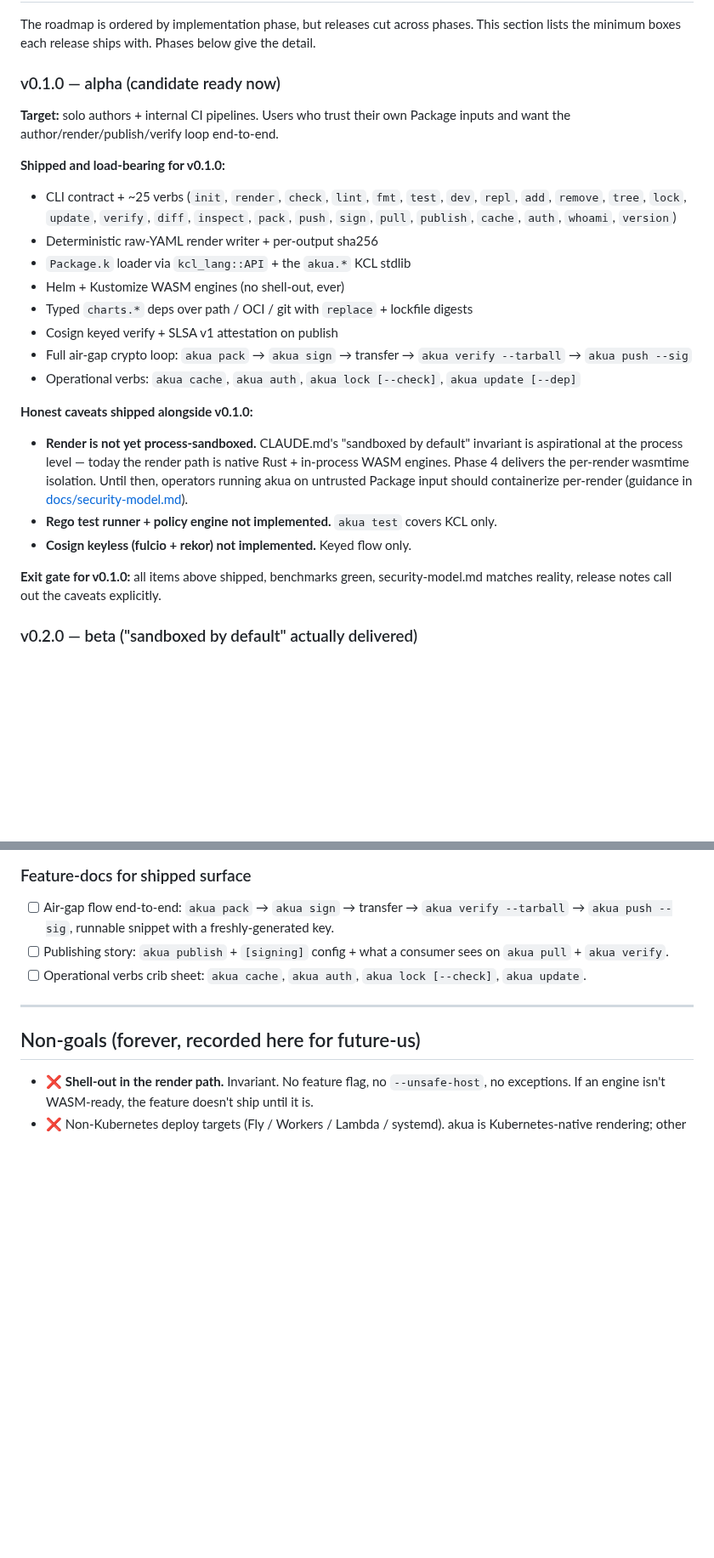
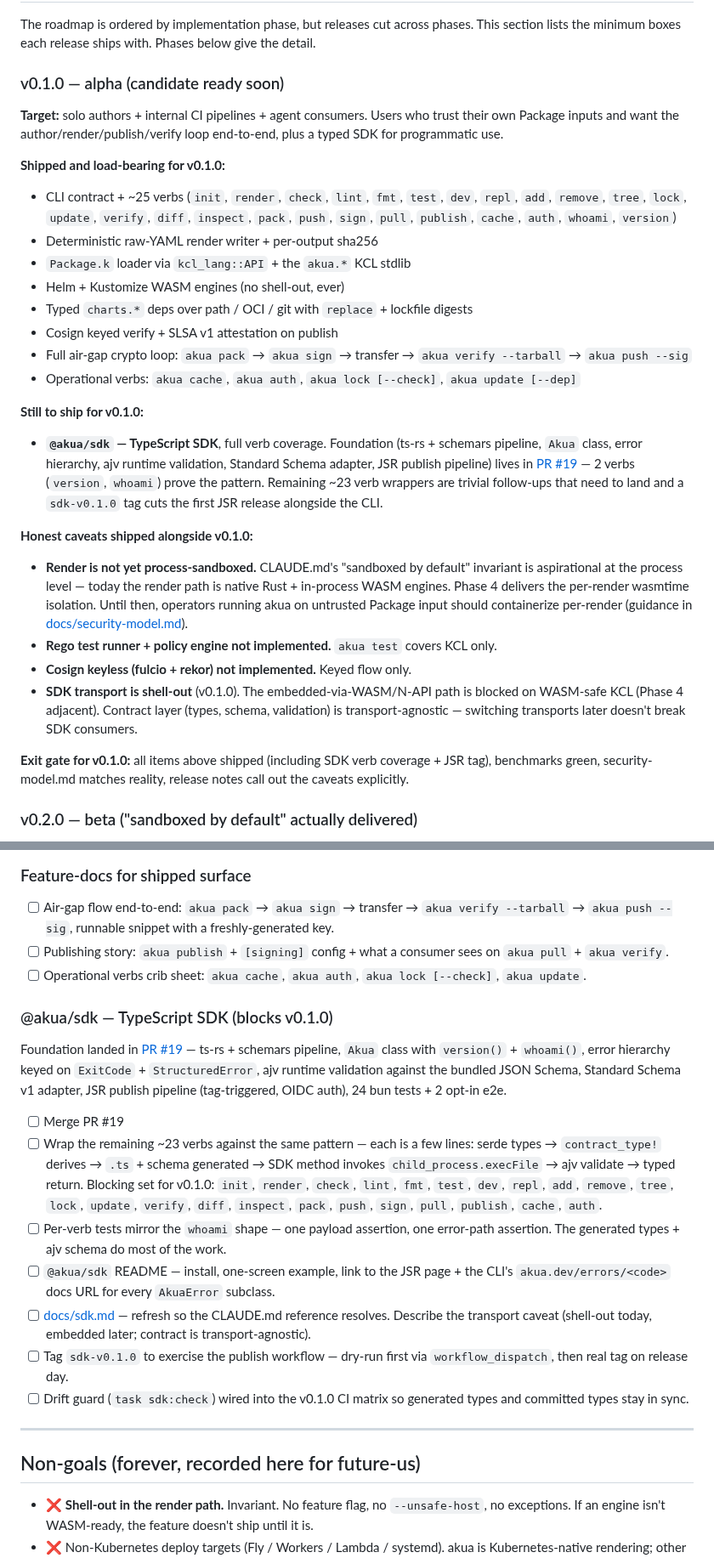
Before and after one commit to cnap-tech/akua, a Markdown page: docs/roadmap.md, 2 parts joined by grey strips. Shown at 85% size. GitHub-like rendering; blank space fills up the shorter version.

Commit message:
docs(roadmap): @akua/sdk blocks v0.1.0 — merge PR #19 + cover all verbs
Moves the TypeScript SDK onto the v0.1.0 release track explicitly, per
user ask. PR #19 lands the foundation (ts-rs + schemars pipeline,
Akua class proving the pattern with version/whoami, error hierarchy
on ExitCode + StructuredError, ajv validation, Standard Schema v1
adapter, JSR publish pipeline, 24 bun tests). Remaining ~23 verb
wrappers are trivial follow-ups against the same pattern.

v0.1.0 release-track section updated:
- Header changed from "candidate ready now" to "candidate ready soon"
  — SDK is still to ship.
- New "Still to ship for v0.1.0" subsection flagging the SDK.
- New transport caveat: v0.1.0 SDK shells out to the CLI. Embedded
  via WASM/N-API is blocked on Phase-4-adjacent work. The contract
  layer (types / schema / validation) is transport-agnostic so
  future transport swap doesn't break consumers.

Punch list grows a @akua/sdk section with concrete boxes: merge PR,
wrap the named verbs, tests, README, docs/sdk.md refresh, JSR tag
cut, CI drift guard.

```diff
--- a/docs/roadmap.md
+++ b/docs/roadmap.md
@@ -10,9 +10,9 @@
 
 The roadmap is ordered by implementation phase, but releases cut across phases. This section lists the minimum boxes each release ships with. Phases below give the detail.
 
-### v0.1.0 — alpha (candidate ready now)
+### v0.1.0 — alpha (candidate ready soon)
 
-**Target:** solo authors + internal CI pipelines. Users who trust their own Package inputs and want the author/render/publish/verify loop end-to-end.
+**Target:** solo authors + internal CI pipelines + agent consumers. Users who trust their own Package inputs and want the author/render/publish/verify loop end-to-end, plus a typed SDK for programmatic use.
 
 **Shipped and load-bearing for v0.1.0:**
 
@@ -25,13 +25,18 @@ The roadmap is ordered by implementation phase, but releases cut across phases.
 - Full air-gap crypto loop: `akua pack` → `akua sign` → transfer → `akua verify --tarball` → `akua push --sig`
 - Operational verbs: `akua cache`, `akua auth`, `akua lock [--check]`, `akua update [--dep]`
 
+**Still to ship for v0.1.0:**
+
+- **`@akua/sdk` — TypeScript SDK**, full verb coverage. Foundation (ts-rs + schemars pipeline, `Akua` class, error hierarchy, ajv runtime validation, Standard Schema adapter, JSR publish pipeline) lives in [PR #19](https://github.com/cnap-tech/akua/pull/19) — 2 verbs (`version`, `whoami`) prove the pattern. Remaining ~23 verb wrappers are trivial follow-ups that need to land and a `sdk-v0.1.0` tag cuts the first JSR release alongside the CLI.
+
 **Honest caveats shipped alongside v0.1.0:**
 
 - **Render is not yet process-sandboxed.** CLAUDE.md's "sandboxed by default" invariant is aspirational at the process level — today the render path is native Rust + in-process WASM engines. Phase 4 delivers the per-render wasmtime isolation. Until then, operators running akua on untrusted Package input should containerize per-render (guidance in [docs/security-model.md](security-model.md#operational-guidance-today-pre-phase-4)).
 - **Rego test runner + policy engine not implemented.** `akua test` covers KCL only.
 - **Cosign keyless (fulcio + rekor) not implemented.** Keyed flow only.
+- **SDK transport is shell-out** (v0.1.0). The embedded-via-WASM/N-API path is blocked on WASM-safe KCL (Phase 4 adjacent). Contract layer (types, schema, validation) is transport-agnostic — switching transports later doesn't break SDK consumers.
 
-**Exit gate for v0.1.0:** all items above shipped, benchmarks green, security-model.md matches reality, release notes call out the caveats explicitly.
+**Exit gate for v0.1.0:** all items above shipped (including SDK verb coverage + JSR tag), benchmarks green, security-model.md matches reality, release notes call out the caveats explicitly.
 
 ### v0.2.0 — beta ("sandboxed by default" actually delivered)
 
@@ -360,6 +365,18 @@ Many markdown files predate recent shipping and make claims that no longer match
 - [ ] Publishing story: `akua publish` + `[signing]` config + what a consumer sees on `akua pull` + `akua verify`.
 - [ ] Operational verbs crib sheet: `akua cache`, `akua auth`, `akua lock [--check]`, `akua update`.
 
+### @akua/sdk — TypeScript SDK (blocks v0.1.0)
+
+Foundation landed in [PR #19](https://github.com/cnap-tech/akua/pull/19) — ts-rs + schemars pipeline, `Akua` class with `version()` + `whoami()`, error hierarchy keyed on `ExitCode` + `StructuredError`, ajv runtime validation against the bundled JSON Schema, Standard Schema v1 adapter, JSR publish pipeline (tag-triggered, OIDC auth), 24 bun tests + 2 opt-in e2e.
+
+- [ ] Merge PR #19
+- [ ] Wrap the remaining ~23 verbs against the same pattern — each is a few lines: serde types → `contract_type!` derives → `.ts` + schema generated → SDK method invokes `child_process.execFile` → ajv validate → typed return. Blocking set for v0.1.0: `init`, `render`, `check`, `lint`, `fmt`, `test`, `dev`, `repl`, `add`, `remove`, `tree`, `lock`, `update`, `verify`, `diff`, `inspect`, `pack`, `push`, `sign`, `pull`, `publish`, `cache`, `auth`.
+- [ ] Per-verb tests mirror the `whoami` shape — one payload assertion, one error-path assertion. The generated types + ajv schema do most of the work.
+- [ ] `@akua/sdk` README — install, one-screen example, link to the JSR page + the CLI's `akua.dev/errors/<code>` docs URL for every `AkuaError` subclass.
+- [ ] [docs/sdk.md](sdk.md) — refresh so the CLAUDE.md reference resolves. Describe the transport caveat (shell-out today, embedded later; contract is transport-agnostic).
+- [ ] Tag `sdk-v0.1.0` to exercise the publish workflow — dry-run first via `workflow_dispatch`, then real tag on release day.
+- [ ] Drift guard (`task sdk:check`) wired into the v0.1.0 CI matrix so generated types and committed types stay in sync.
+
 ---
 
 ## Non-goals (forever, recorded here for future-us)
```
